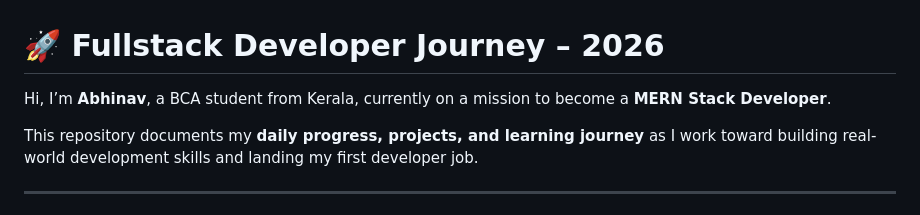
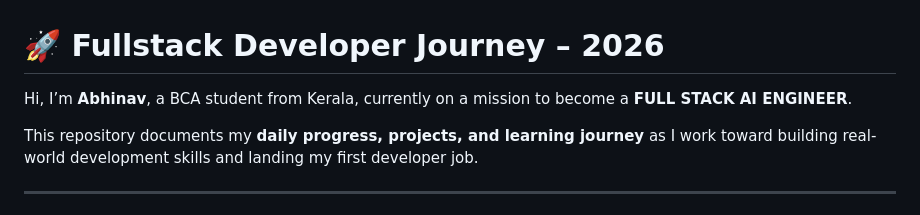
Before and after one commit to abhinavrajeshh/Fullstack-Developer-Journey, a Markdown page: README.md, the part around the change. Rendered like a GitHub page.

Commit message:
updated respitory

```diff
--- a/README.md
+++ b/README.md
@@ -1,6 +1,6 @@
 # 🚀 Fullstack Developer Journey – 2026
 
-Hi, I’m **Abhinav**, a BCA student from Kerala, currently on a mission to become a **MERN Stack Developer**.
+Hi, I’m **Abhinav**, a BCA student from Kerala, currently on a mission to become a **FULL STACK AI ENGINEER**.
 
 This repository documents my **daily progress, projects, and learning journey** as I work toward building real-world development skills and landing my first developer job.
 
```
